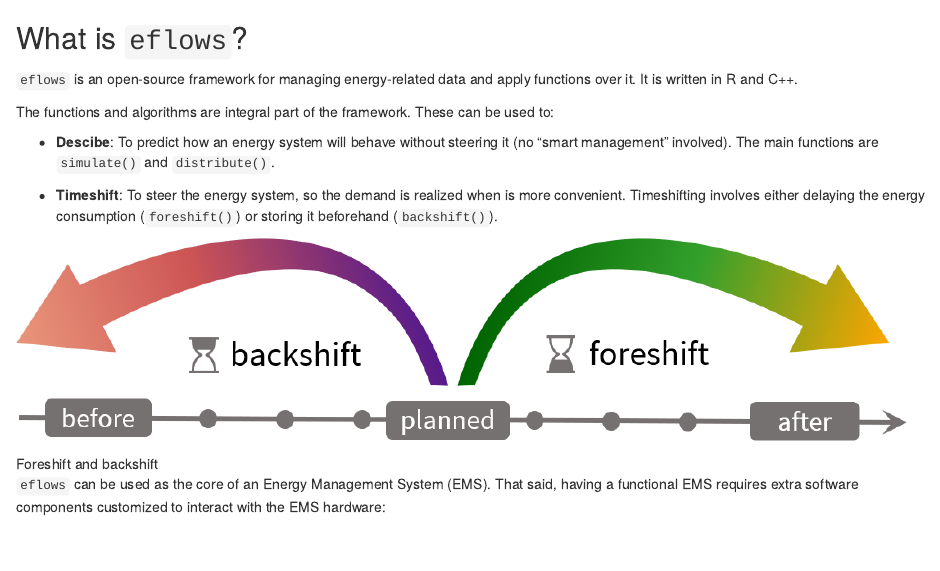
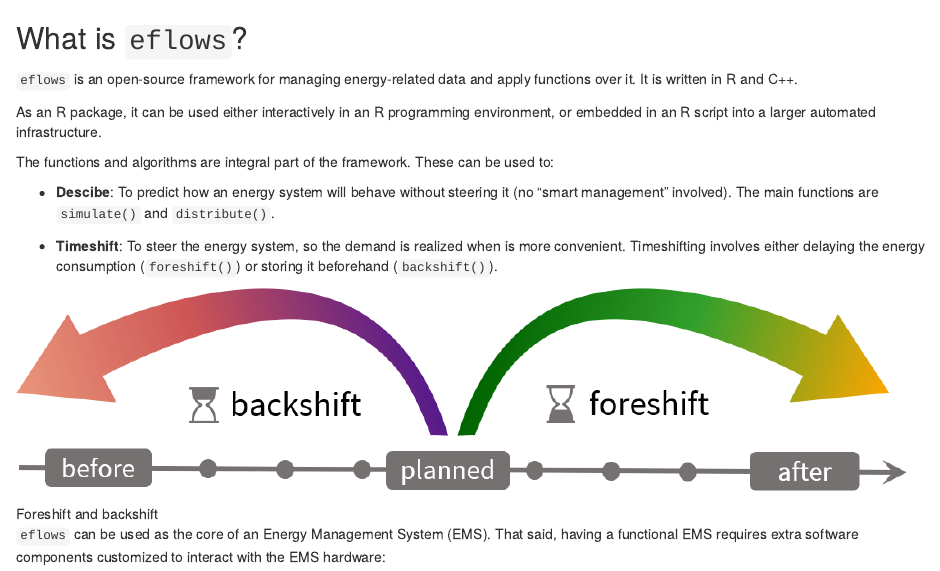
Before and after one commit to cvmartin/eflows.site, an R Markdown document (rmarkdown/home/home-1.Rmd): the page in a window 1100 px wide, from its top. Rendered offline with R 4.5, knitr and Pandoc, with nearby package versions.

Commit message:
add how can it be used, in the introduction

```diff
--- a/rmarkdown/home/home-1.Rmd
+++ b/rmarkdown/home/home-1.Rmd
@@ -1,6 +1,8 @@
 ## What is `eflows`?
 
 `eflows` is an open-source framework for managing energy-related data and apply functions over it. It is written in R and C++.
+
+As an R package, it can be used either interactively in an R programming environment, or embedded in an R script into a larger automated infrastructure.
 
 The functions and algorithms are integral part of the framework. These can be used to:
 
```
